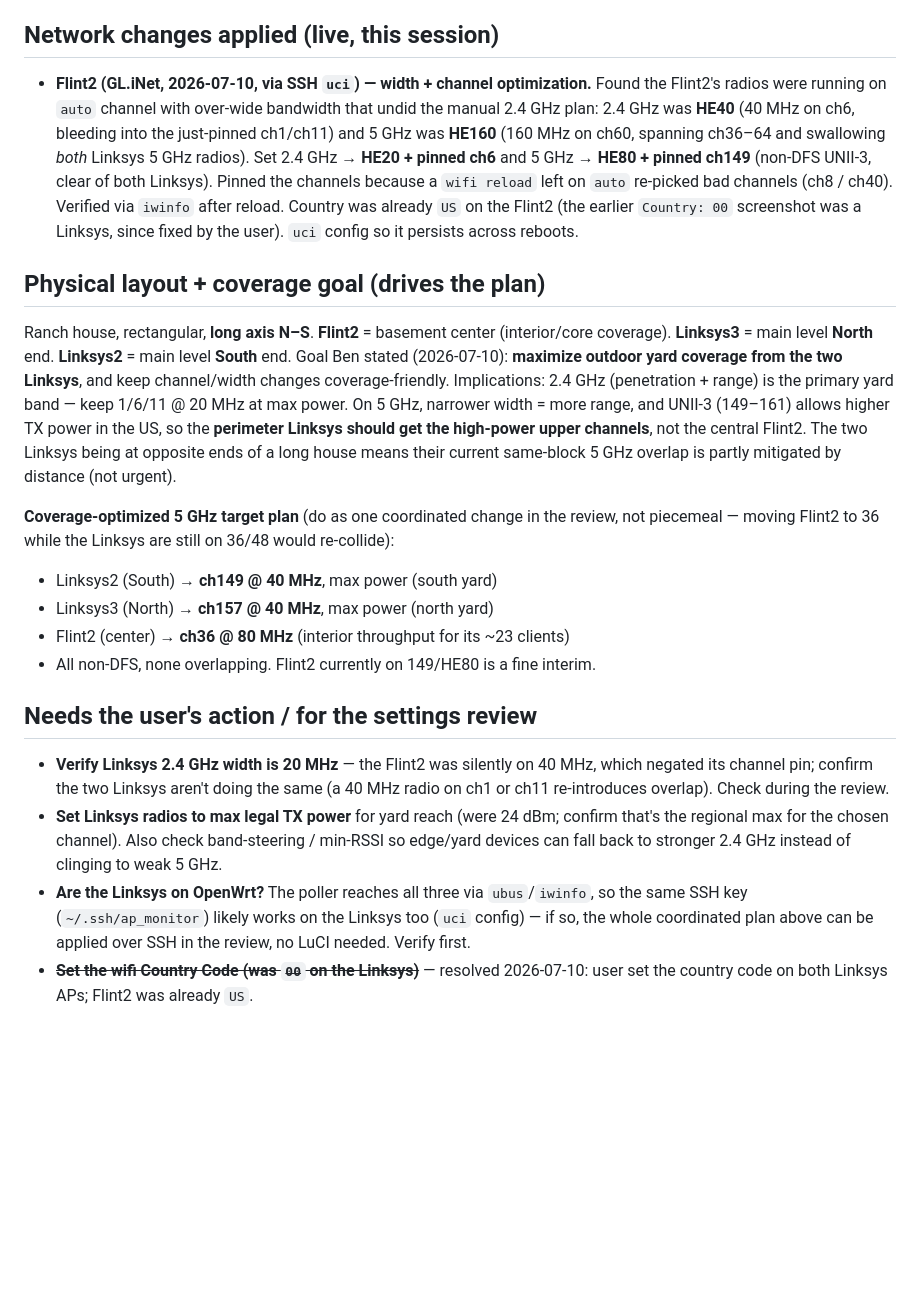
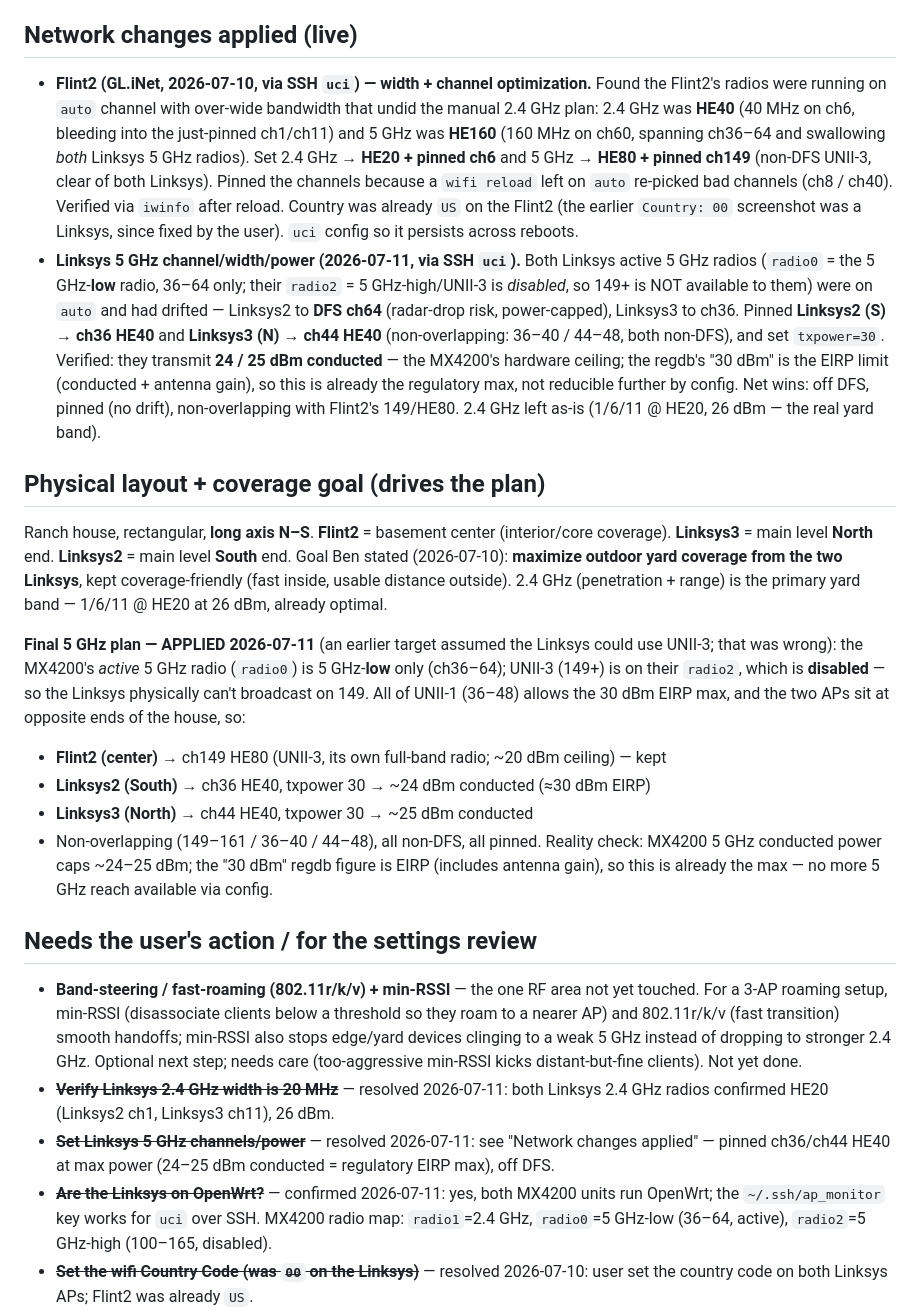
Before and after one commit to beneeb304/ap-monitor, a Markdown page: BACKLOG.md, the part around the change. Rendered like a GitHub page; blank space fills up the shorter version.

Commit message:
Log applied Linksys 5GHz optimization; correct the (impossible) 149 target
Live review 2026-07-11: MX4200 active 5GHz radio is 5GHz-low only (36-64),
UNII-3 is on a disabled radio -- so the earlier "Linksys on 149" plan was
wrong. Applied instead: Linksys2 ch36 HE40, Linksys3 ch44 HE40 (non-DFS,
non-overlapping, pinned, txpower=30 -> ~24-25 dBm conducted = reg EIRP max),
Flint2 kept on 149 HE80. Fixed Linksys2's DFS-ch64 drift. 2.4GHz unchanged.

Co-Authored-By: Claude Opus 4.8 <noreply@anthropic.com>

```diff
--- a/BACKLOG.md
+++ b/BACKLOG.md
@@ -7,25 +7,27 @@ Sorted by value-per-effort for the current goals: AP reliability/alerting first,
 - **Hands-on OpenWrt / GL.iNet AP settings review + optimization (via the Claude Chrome extension)** — go beyond *reporting* dashboard findings and actually apply AP settings changes to optimize the network. Log into each AP's admin UI (Flint2 `10.0.0.1`, Linksys2 `10.0.0.2`, Linksys3 `10.0.0.3`) and review/adjust: the 5 GHz channel plan (control channel + **width** + DFS avoidance — see the note below; auto-mode can still overlap at 80 MHz and can land on DFS), 2.4 GHz width (pin 20 MHz), transmit power / cell size for a 3-AP roaming setup, band steering / fast-roaming (802.11r/k/v) if supported, and any other RF/config knobs the monitoring surfaces. Requires: the Chrome extension's navigation allowlist extended to each AP's admin URL, and per-change confirmation (applying wifi settings briefly drops associated clients). Added 2026-07-10 at the user's request.
 - **5 GHz channel-overlap detection** — the overlap check is currently 2.4 GHz-only ([app.py](app.py) passes `channel_24` to `check_channel_overlaps`). More valuable than first assessed: 5 GHz overlap is about the occupied *width block*, not the control-channel number. Live example (2026-07-10): **Linksys2 ch36 and Linksys3 ch48 are both in the 36–48 80 MHz block**, so they overlap each other despite different numbers — a by-number check would miss it. Proper detection needs to compare occupied 20/40/80/160 MHz ranges and could also flag DFS use. Medium priority.
 
-## Network changes applied (live, this session)
+## Network changes applied (live)
 
 - **Flint2 (GL.iNet, 2026-07-10, via SSH `uci`) — width + channel optimization.** Found the Flint2's radios were running on `auto` channel with over-wide bandwidth that undid the manual 2.4 GHz plan: 2.4 GHz was **HE40** (40 MHz on ch6, bleeding into the just-pinned ch1/ch11) and 5 GHz was **HE160** (160 MHz on ch60, spanning ch36–64 and swallowing *both* Linksys 5 GHz radios). Set 2.4 GHz → **HE20 + pinned ch6** and 5 GHz → **HE80 + pinned ch149** (non-DFS UNII-3, clear of both Linksys). Pinned the channels because a `wifi reload` left on `auto` re-picked bad channels (ch8 / ch40). Verified via `iwinfo` after reload. Country was already `US` on the Flint2 (the earlier `Country: 00` screenshot was a Linksys, since fixed by the user). `uci` config so it persists across reboots.
+- **Linksys 5 GHz channel/width/power (2026-07-11, via SSH `uci`).** Both Linksys active 5 GHz radios (`radio0` = the 5 GHz-**low** radio, 36–64 only; their `radio2` = 5 GHz-high/UNII-3 is *disabled*, so 149+ is NOT available to them) were on `auto` and had drifted — Linksys2 to **DFS ch64** (radar-drop risk, power-capped), Linksys3 to ch36. Pinned **Linksys2 (S) → ch36 HE40** and **Linksys3 (N) → ch44 HE40** (non-overlapping: 36–40 / 44–48, both non-DFS), and set `txpower=30`. Verified: they transmit **24 / 25 dBm conducted** — the MX4200's hardware ceiling; the regdb's "30 dBm" is the EIRP limit (conducted + antenna gain), so this is already the regulatory max, not reducible further by config. Net wins: off DFS, pinned (no drift), non-overlapping with Flint2's 149/HE80. 2.4 GHz left as-is (1/6/11 @ HE20, 26 dBm — the real yard band).
 
 ## Physical layout + coverage goal (drives the plan)
 
-Ranch house, rectangular, **long axis N–S**. **Flint2** = basement center (interior/core coverage). **Linksys3** = main level **North** end. **Linksys2** = main level **South** end. Goal Ben stated (2026-07-10): **maximize outdoor yard coverage from the two Linksys**, and keep channel/width changes coverage-friendly. Implications: 2.4 GHz (penetration + range) is the primary yard band — keep 1/6/11 @ 20 MHz at max power. On 5 GHz, narrower width = more range, and UNII-3 (149–161) allows higher TX power in the US, so the **perimeter Linksys should get the high-power upper channels**, not the central Flint2. The two Linksys being at opposite ends of a long house means their current same-block 5 GHz overlap is partly mitigated by distance (not urgent).
+Ranch house, rectangular, **long axis N–S**. **Flint2** = basement center (interior/core coverage). **Linksys3** = main level **North** end. **Linksys2** = main level **South** end. Goal Ben stated (2026-07-10): **maximize outdoor yard coverage from the two Linksys**, kept coverage-friendly (fast inside, usable distance outside). 2.4 GHz (penetration + range) is the primary yard band — 1/6/11 @ HE20 at 26 dBm, already optimal.
 
-**Coverage-optimized 5 GHz target plan** (do as one coordinated change in the review, not piecemeal — moving Flint2 to 36 while the Linksys are still on 36/48 would re-collide):
-- Linksys2 (South) → **ch149 @ 40 MHz**, max power (south yard)
-- Linksys3 (North) → **ch157 @ 40 MHz**, max power (north yard)
-- Flint2 (center) → **ch36 @ 80 MHz** (interior throughput for its ~23 clients)
-- All non-DFS, none overlapping. Flint2 currently on 149/HE80 is a fine interim.
+**Final 5 GHz plan — APPLIED 2026-07-11** (an earlier target assumed the Linksys could use UNII-3; that was wrong): the MX4200's *active* 5 GHz radio (`radio0`) is 5 GHz-**low** only (ch36–64); UNII-3 (149+) is on their `radio2`, which is **disabled** — so the Linksys physically can't broadcast on 149. All of UNII-1 (36–48) allows the 30 dBm EIRP max, and the two APs sit at opposite ends of the house, so:
+- **Flint2 (center)** → ch149 HE80 (UNII-3, its own full-band radio; ~20 dBm ceiling) — kept
+- **Linksys2 (South)** → ch36 HE40, txpower 30 → ~24 dBm conducted (≈30 dBm EIRP)
+- **Linksys3 (North)** → ch44 HE40, txpower 30 → ~25 dBm conducted
+- Non-overlapping (149–161 / 36–40 / 44–48), all non-DFS, all pinned. Reality check: MX4200 5 GHz conducted power caps ~24–25 dBm; the "30 dBm" regdb figure is EIRP (includes antenna gain), so this is already the max — no more 5 GHz reach available via config.
 
 ## Needs the user's action / for the settings review
 
-- **Verify Linksys 2.4 GHz width is 20 MHz** — the Flint2 was silently on 40 MHz, which negated its channel pin; confirm the two Linksys aren't doing the same (a 40 MHz radio on ch1 or ch11 re-introduces overlap). Check during the review.
-- **Set Linksys radios to max legal TX power** for yard reach (were 24 dBm; confirm that's the regional max for the chosen channel). Also check band-steering / min-RSSI so edge/yard devices can fall back to stronger 2.4 GHz instead of clinging to weak 5 GHz.
-- **Are the Linksys on OpenWrt?** The poller reaches all three via `ubus`/`iwinfo`, so the same SSH key (`~/.ssh/ap_monitor`) likely works on the Linksys too (`uci` config) — if so, the whole coordinated plan above can be applied over SSH in the review, no LuCI needed. Verify first.
+- **Band-steering / fast-roaming (802.11r/k/v) + min-RSSI** — the one RF area not yet touched. For a 3-AP roaming setup, min-RSSI (disassociate clients below a threshold so they roam to a nearer AP) and 802.11r/k/v (fast transition) smooth handoffs; min-RSSI also stops edge/yard devices clinging to a weak 5 GHz instead of dropping to stronger 2.4 GHz. Optional next step; needs care (too-aggressive min-RSSI kicks distant-but-fine clients). Not yet done.
+- ~~**Verify Linksys 2.4 GHz width is 20 MHz**~~ — resolved 2026-07-11: both Linksys 2.4 GHz radios confirmed HE20 (Linksys2 ch1, Linksys3 ch11), 26 dBm.
+- ~~**Set Linksys 5 GHz channels/power**~~ — resolved 2026-07-11: see "Network changes applied" — pinned ch36/ch44 HE40 at max power (24–25 dBm conducted = regulatory EIRP max), off DFS.
+- ~~**Are the Linksys on OpenWrt?**~~ — confirmed 2026-07-11: yes, both MX4200 units run OpenWrt; the `~/.ssh/ap_monitor` key works for `uci` over SSH. MX4200 radio map: `radio1`=2.4 GHz, `radio0`=5 GHz-low (36–64, active), `radio2`=5 GHz-high (100–165, disabled).
 - ~~**Set the wifi Country Code (was `00` on the Linksys)**~~ — resolved 2026-07-10: user set the country code on both Linksys APs; Flint2 was already `US`.
 - ~~**Linksys2 + Linksys3 co-channel on 2.4 GHz (both ch11)**~~ — resolved 2026-07-10: 2.4 GHz is now a clean 1/6/11 plan (Linksys2 ch1, Flint2 ch6 [pinned this session], Linksys3 ch11).
 
```
